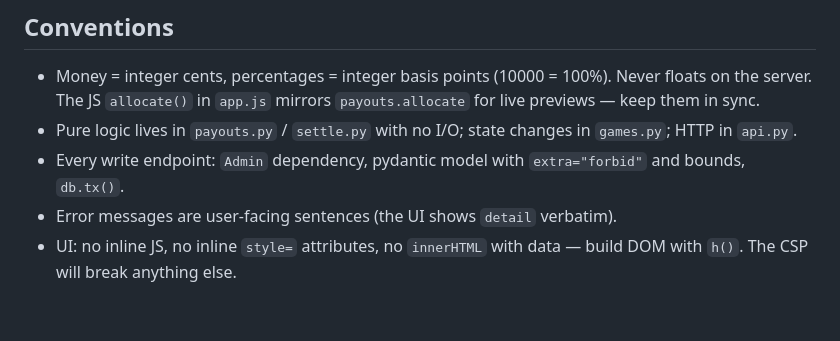
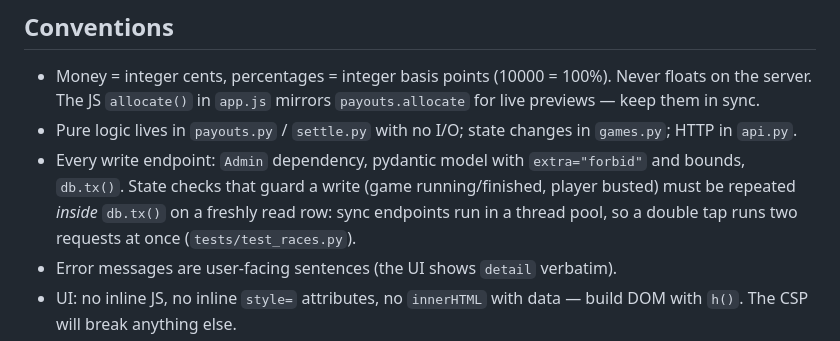
Before and after one commit to revocx35/pokerbalance, a Markdown page: AGENTS.md, the part around the change. Rendered like a GitHub page; blank space fills up the shorter version.

Commit message:
AGENTS.md: repeat guard checks inside the write transaction
Co-Authored-By: Claude Opus 5.5 <noreply@anthropic.com>

```diff
--- a/AGENTS.md
+++ b/AGENTS.md
@@ -32,6 +32,9 @@ happens right after a game ends, so rounding afterwards needs "Send again" (docu
   The JS `allocate()` in `app.js` mirrors `payouts.allocate` for live previews — keep them in sync.
 - Pure logic lives in `payouts.py` / `settle.py` with no I/O; state changes in `games.py`; HTTP in `api.py`.
 - Every write endpoint: `Admin` dependency, pydantic model with `extra="forbid"` and bounds, `db.tx()`.
+  State checks that guard a write (game running/finished, player busted) must be repeated *inside* `db.tx()`
+  on a freshly read row: sync endpoints run in a thread pool, so a double tap runs two requests at once
+  (`tests/test_races.py`).
 - Error messages are user-facing sentences (the UI shows `detail` verbatim).
 - UI: no inline JS, no inline `style=` attributes, no `innerHTML` with data — build DOM with `h()`.
   The CSP will break anything else.
```
